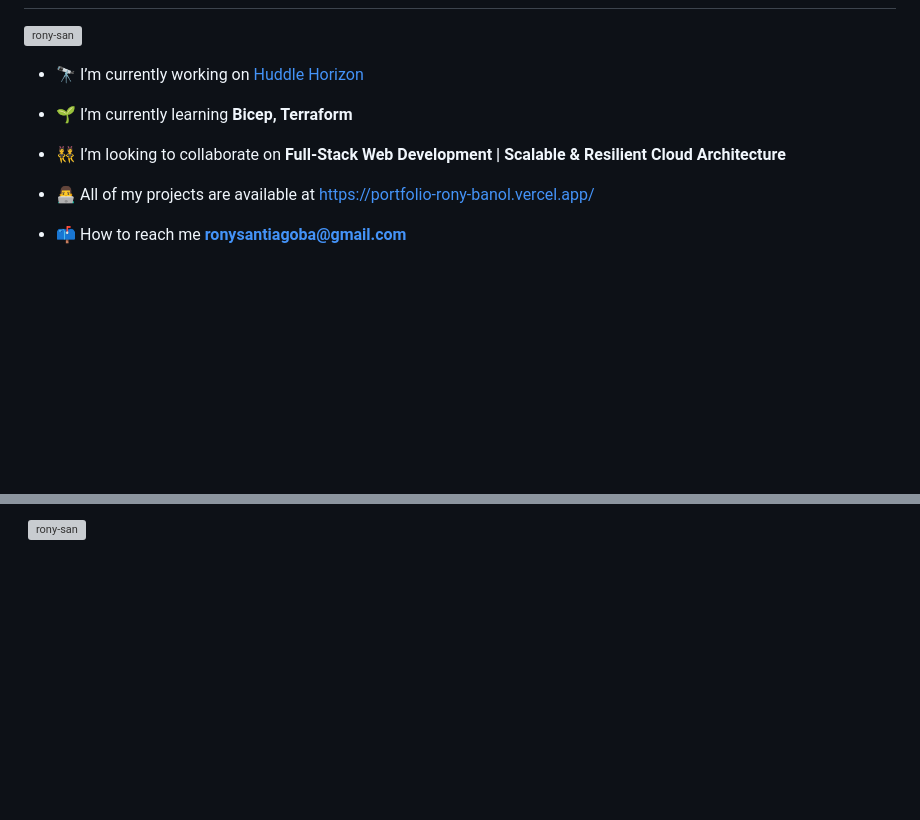
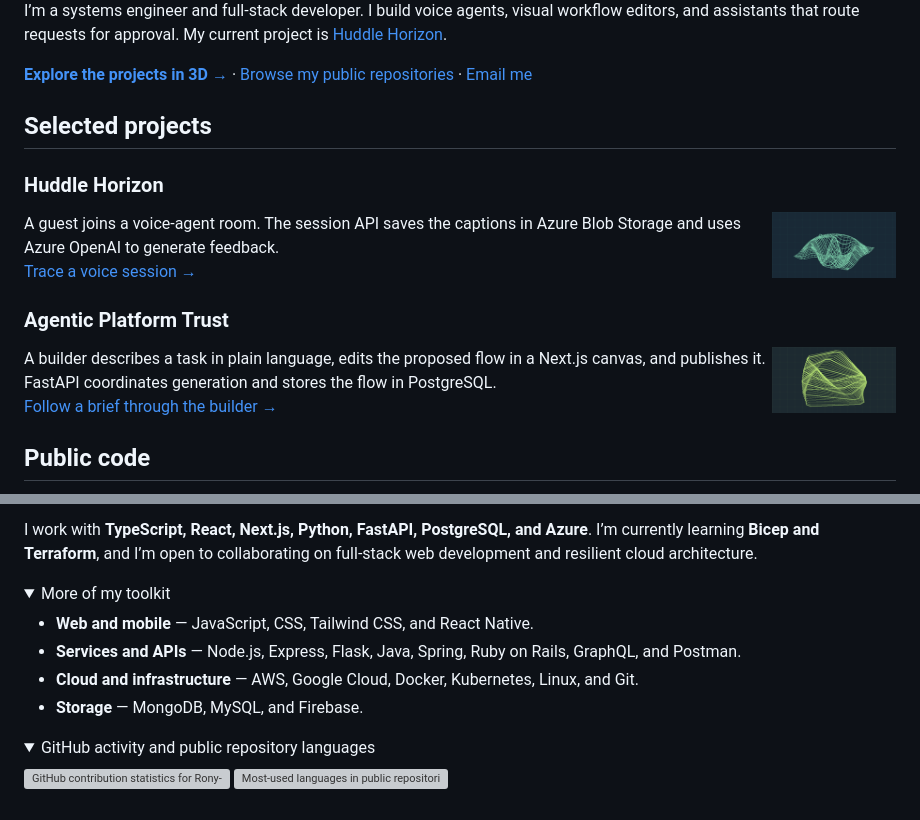
Before and after one commit to Rony-San/Rony-San, a Markdown page: README.md, 2 parts joined by grey strips. GitHub-like rendering; pictures changed too: assets/agentic-platform-trust.png (added), assets/huddle-horizon.png (added); folded sections open; blank space fills up the shorter version; grey boxes are pictures that could not be loaded.

Commit message:
Feature public architecture walkthroughs and code samples on the profile

```diff
--- a/README.md
+++ b/README.md
@@ -2,15 +9,25 @@
 
+I’m a systems engineer and full-stack developer. I build voice agents, visual workflow editors, and assistants that route requests for approval. My current project is [Huddle Horizon](https://www.huddlehorizon.com/).
 
-<p align="left"> <a href="https://github.com/ryo-ma/github-profile-trophy"><img src="https://github-profile-trophy.vercel.app/?username=rony-san" alt="rony-san" /></a> </p>
+**[Explore the projects in 3D →](https://ronybanol-portfolio.vercel.app/#projects)** · [Browse my public repositories](https://github.com/Rony-San?tab=repositories) · [Email me](mailto:ronysantiagoba@gmail.com)
 
-- 🔭 I’m currently working on [Huddle Horizon](https://www.huddlehorizon.com/)
+## Selected projects
 
-- 🌱 I’m currently learning **Bicep, Terraform**
+### Huddle Horizon
 
-- 👯 I’m looking to collaborate on **Full-Stack Web Development | Scalable & Resilient Cloud Architecture**
+<p>
+  <a href="https://ronybanol-portfolio.vercel.app/projects/huddle-horizon/"><img align="right" src="./assets/huddle-horizon.png" width="124" alt="Explore Huddle Horizon"></a>
+  A guest joins a voice-agent room. The session API saves the captions in Azure Blob Storage and uses Azure OpenAI to generate feedback.<br>
+  <a href="https://ronybanol-portfolio.vercel.app/projects/huddle-horizon/">Trace a voice session →</a>
+</p>
 
-- 👨‍💻 All of my projects are available at [https://portfolio-rony-banol.vercel.app/](https://portfolio-rony-banol.vercel.app/)
+### Agentic Platform Trust
 
-- 📫 How to reach me **ronysantiagoba@gmail.com**
+<p>
+  <a href="https://ronybanol-portfolio.vercel.app/projects/agentic-platform-trust/"><img align="right" src="./assets/agentic-platform-trust.png" width="124" alt="Explore Agentic Platform Trust"></a>
+  A builder describes a task in plain language, edits the proposed flow in a Next.js canvas, and publishes it. FastAPI coordinates generation and stores the flow in PostgreSQL.<br>
+  <a href="https://ronybanol-portfolio.vercel.app/projects/agentic-platform-trust/">Follow a brief through the builder →</a>
+</p>
 
+## Public code
 
@@ -21,2 +38,19 @@
 
-<p>&nbsp;<img align="center" src="https://github-readme-stats.vercel.app/api?username=rony-san&show_icons=true&locale=en" alt="rony-san" /></p>
+I work with **TypeScript, React, Next.js, Python, FastAPI, PostgreSQL, and Azure**. I’m currently learning **Bicep and Terraform**, and I’m open to collaborating on full-stack web development and resilient cloud architecture.
+
+<details>
+  <summary>More of my toolkit</summary>
+
+- **Web and mobile** — JavaScript, CSS, Tailwind CSS, and React Native.
+- **Services and APIs** — Node.js, Express, Flask, Java, Spring, Ruby on Rails, GraphQL, and Postman.
+- **Cloud and infrastructure** — AWS, Google Cloud, Docker, Kubernetes, Linux, and Git.
+- **Storage** — MongoDB, MySQL, and Firebase.
+
+</details>
+
+<details>
+  <summary>GitHub activity and public repository languages</summary>
+
+  <img src="https://github-readme-stats.vercel.app/api?username=rony-san&amp;show_icons=true&amp;hide_rank=true&amp;hide_border=true&amp;theme=tokyonight" alt="GitHub contribution statistics for Rony-San" width="360">
+  <img src="https://github-readme-stats.vercel.app/api/top-langs?username=rony-san&amp;layout=compact&amp;hide_border=true&amp;theme=tokyonight" alt="Most-used languages in public repositories" width="300">
+
```
Also changed, not shown: other parts of README.md (+12 -4 lines).
